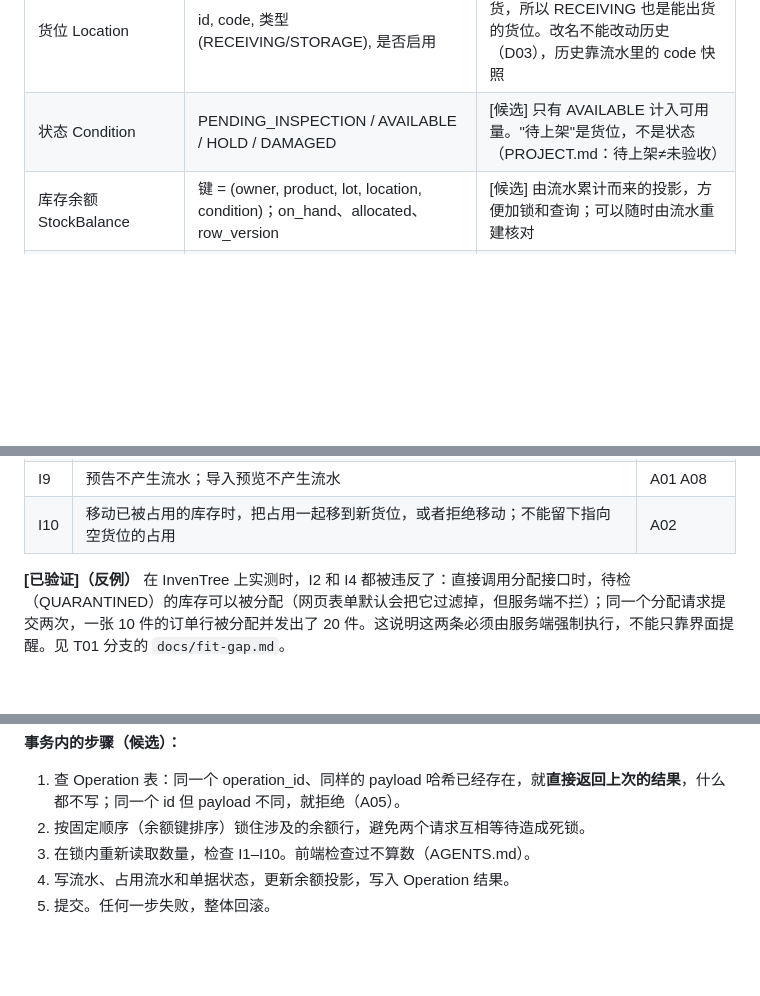
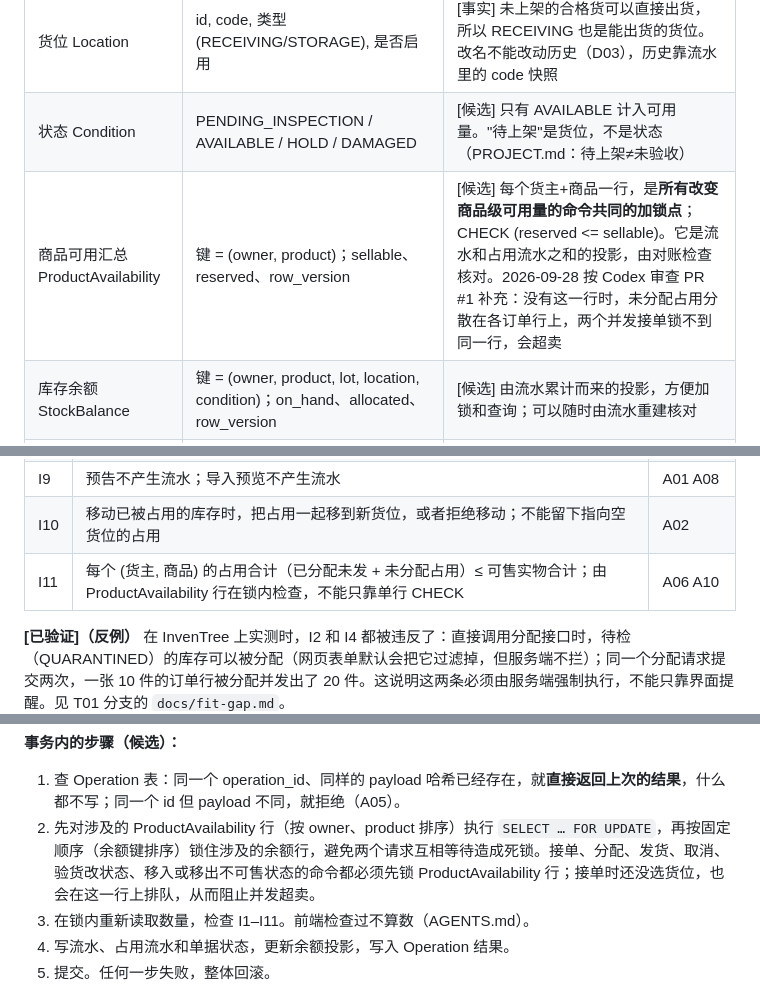
Before and after one commit to JOEdan666/Ingredient-System, a Markdown page: docs/domain-model.md, 3 parts joined by grey strips. GitHub-like rendering; blank space fills up the shorter version.

Commit message:
T02: add ProductAvailability lock row and invariant I11 (review fix)
Codex review of PR #1 (T05, e3974b0) found that plan A's unassigned
reservations live on separate order lines, so two concurrent order
acceptances lock different rows and can oversell (available 5, two
orders of 4 -> -3). Add a per (owner, product) ProductAvailability row
that every availability-changing command locks first, with
CHECK (reserved <= sellable), and invariant I11.

Checks: python scripts/check_project.py PASS; git diff --check clean.

Co-Authored-By: Claude Opus 5.5 <noreply@anthropic.com>

```diff
--- a/docs/domain-model.md
+++ b/docs/domain-model.md
@@ -43,6 +43,7 @@ erDiagram
 | 批次身份 StockLot | 内部 id, product_id, 来源（收货行或期初导入行）, 外部批号(可空), expiry_date(可空), expiry_status | [事实] 相同效期不等于相同批次（D04）。[候选] 每条收货行、每条期初行各生成一个 StockLot；外部批号缺失时记为"未知"，不根据效期编造 |
 | 货位 Location | id, code, 类型(RECEIVING/STORAGE), 是否启用 | [事实] 未上架的合格货可以直接出货，所以 RECEIVING 也是能出货的货位。改名不能改动历史（D03），历史靠流水里的 code 快照 |
 | 状态 Condition | PENDING_INSPECTION / AVAILABLE / HOLD / DAMAGED | [候选] 只有 AVAILABLE 计入可用量。"待上架"是货位，不是状态（PROJECT.md：待上架≠未验收） |
+| 商品可用汇总 ProductAvailability | 键 = (owner, product)；sellable、reserved、row_version | [候选] 每个货主+商品一行，是**所有改变商品级可用量的命令共同的加锁点**；CHECK (reserved <= sellable)。它是流水和占用流水之和的投影，由对账检查核对。2026-09-28 按 Codex 审查 PR #1 补充：没有这一行时，未分配占用分散在各订单行上，两个并发接单锁不到同一行，会超卖 |
 | 库存余额 StockBalance | 键 = (owner, product, lot, location, condition)；on_hand、allocated、row_version | [候选] 由流水累计而来的投影，方便加锁和查询；可以随时由流水重建核对 |
 | 库存流水 StockMovement | id, operation_id, 类型, 余额键, 数量增减(带符号, 基本单位), location_code 快照, 来源单据及行, 操作人, UTC 时间, 香港业务日期, reverses_id | [候选] 过账后只追加不修改；类型为 OPENING / RECEIPT / MOVE_OUT / MOVE_IN / CONDITION_OUT / CONDITION_IN / SHIP / ADJUST / REVERSAL |
 | 订单 Order / 订单行 OrderLine | owner, 外部单号, 来源文件指纹与页/行；行上有 product, qty_ordered, 原始单位与数量, requested_expiry(可空) | [事实] 订单是 PDF，可能指定效期 |
@@ -121,6 +122,7 @@ qty_ordered = 已发出 + 已分配未发 + 未分配占用 + 已取消
 | I8 | 订单行指定了效期时，分配的批次效期必须一致，不能自动换成其他效期 | A03 |
 | I9 | 预告不产生流水；导入预览不产生流水 | A01 A08 |
 | I10 | 移动已被占用的库存时，把占用一起移到新货位，或者拒绝移动；不能留下指向空货位的占用 | A02 |
+| I11 | 每个 (货主, 商品) 的占用合计（已分配未发 + 未分配占用）≤ 可售实物合计；由 ProductAvailability 行在锁内检查，不能只靠单行 CHECK | A06 A10 |
 
 **[已验证]（反例）** 在 InvenTree 上实测时，I2 和 I4 都被违反了：直接调用分配接口时，待检（QUARANTINED）的库存可以被分配（网页表单默认会把它过滤掉，但服务端不拦）；同一个分配请求提交两次，一张 10 件的订单行被分配并发出了 20 件。这说明这两条必须由服务端强制执行，不能只靠界面提醒。见 T01 分支的 `docs/fit-gap.md`。
 
@@ -143,8 +145,8 @@ qty_ordered = 已发出 + 已分配未发 + 未分配占用 + 已取消
 **事务内的步骤（候选）：**
 
 1. 查 Operation 表：同一个 operation_id、同样的 payload 哈希已经存在，就**直接返回上次的结果**，什么都不写；同一个 id 但 payload 不同，就拒绝（A05）。
-2. 按固定顺序（余额键排序）锁住涉及的余额行，避免两个请求互相等待造成死锁。
-3. 在锁内重新读取数量，检查 I1–I10。前端检查过不算数（AGENTS.md）。
+2. 先对涉及的 ProductAvailability 行（按 owner、product 排序）执行 `SELECT … FOR UPDATE`，再按固定顺序（余额键排序）锁住涉及的余额行，避免两个请求互相等待造成死锁。接单、分配、发货、取消、验货改状态、移入或移出不可售状态的命令都必须先锁 ProductAvailability 行；接单时还没选货位，也会在这一行上排队，从而阻止并发超卖。
+3. 在锁内重新读取数量，检查 I1–I11。前端检查过不算数（AGENTS.md）。
 4. 写流水、占用流水和单据状态，更新余额投影，写入 Operation 结果。
 5. 提交。任何一步失败，整体回滚。
 
```
